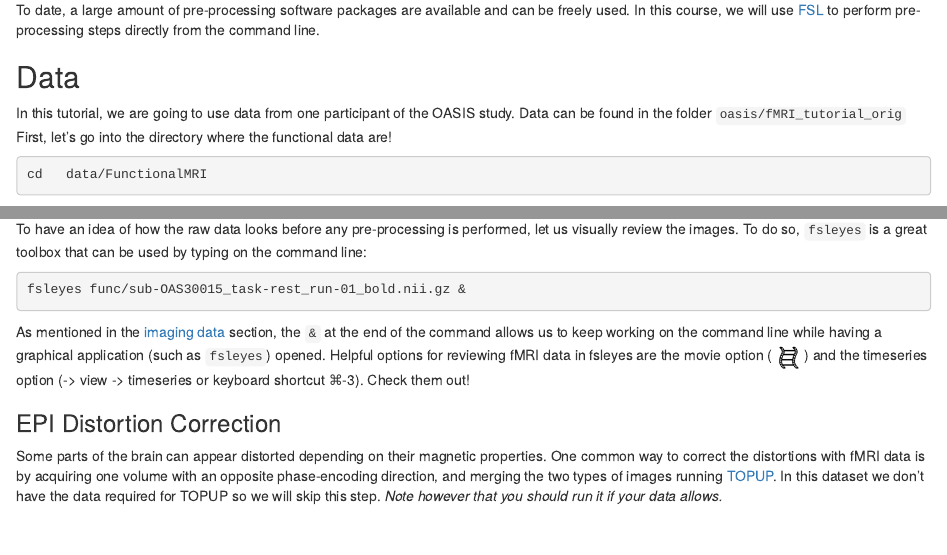
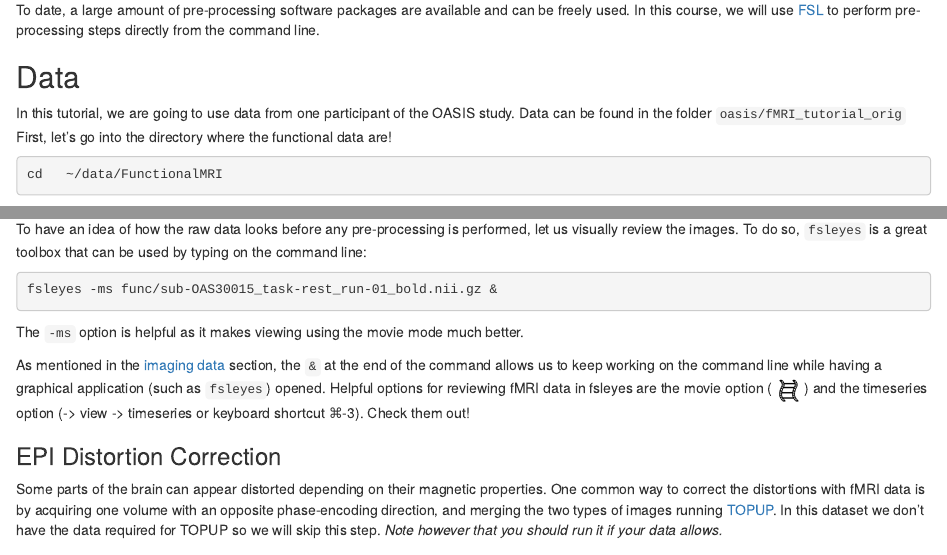
Before and after one commit to HealthBioscienceIDEAS/eu-mind2024-neuroimaging-workshop, an R Markdown document (episodes/functional-mri.Rmd): the page in a window 1100 px wide, from 480 px down, and a second part further down, joined at a grey line. Rendered offline with R 4.5, knitr and Pandoc, with nearby package versions.

Commit message:
Minor edits mainly around background and -ms in fsleyes

````diff
--- a/episodes/functional-mri.Rmd
+++ b/episodes/functional-mri.Rmd
@@ -37,7 +37,7 @@ Data can be found in the folder `oasis/fMRI_tutorial_orig`
 First, let's go into the directory where the functional data are!
 
 ```bash
-cd   data/FunctionalMRI
+cd   ~/data/FunctionalMRI
 ```
 
 Now go into the subject folder and list the content to have an idea of what data we are going to use.
@@ -95,15 +95,26 @@ To have an idea of how the raw data looks before any pre-processing is performed
 To do so, `fsleyes` is a great toolbox that can be used by typing on the command line:
 
 ```bash
-fsleyes func/sub-OAS30015_task-rest_run-01_bold.nii.gz &
+fsleyes -ms func/sub-OAS30015_task-rest_run-01_bold.nii.gz &
 ```
 
-As mentioned in the [imaging data](./imaging-data-structure-and-formats.Rmd) section, the `&` at the end of the command allows us to keep working on the command line while having a graphical application (such as `fsleyes`) opened. Helpful options for reviewing fMRI data in fsleyes are the movie option ( ![](fig/movie_icon.png){alt="movie" height='24px'} ) and the timeseries option (-> view -> timeseries or keyboard shortcut &#8984;-3). Check them out!
+The `-ms` option is helpful as it makes viewing using the movie mode much better.
+
+As mentioned in the [imaging data](./imaging-data-structure-and-formats.Rmd)
+section, the `&` at the end of the command allows us to keep working on the
+command line while having a graphical application (such as `fsleyes`) opened.
+Helpful options for reviewing fMRI data in fsleyes are the movie option
+( ![](fig/movie_icon.png){alt="movie" height='24px'} ) and the timeseries
+  option (-> view -> timeseries or keyboard shortcut &#8984;-3). Check them out!
 
 
 ### EPI Distortion Correction
 
-Some parts of the brain can appear distorted depending on their magnetic properties. One common way to correct the distortions with fMRI data is by acquiring one volume with an opposite phase-encoding direction, and merging the two types of images running [TOPUP](https://fsl.fmrib.ox.ac.uk/fsl/fslwiki/topup). In this dataset we don’t have the data required for TOPUP so we will skip this step.
+Some parts of the brain can appear distorted depending on their magnetic
+properties. One common way to correct the distortions with fMRI data is by
+acquiring one volume with an opposite phase-encoding direction, and merging the
+two types of images running [TOPUP](https://fsl.fmrib.ox.ac.uk/fsl/fslwiki/topup).
+In this dataset we don’t have the data required for TOPUP so we will skip this step.
 *Note however that you should run it if your data allows.*
 
 ### Preliminary steps
````
Also changed, not shown: episodes/diffusion-weighted-imaging.Rmd (+6 -4 lines), episodes/pet-imaging.Rmd (+2 -0 lines).
